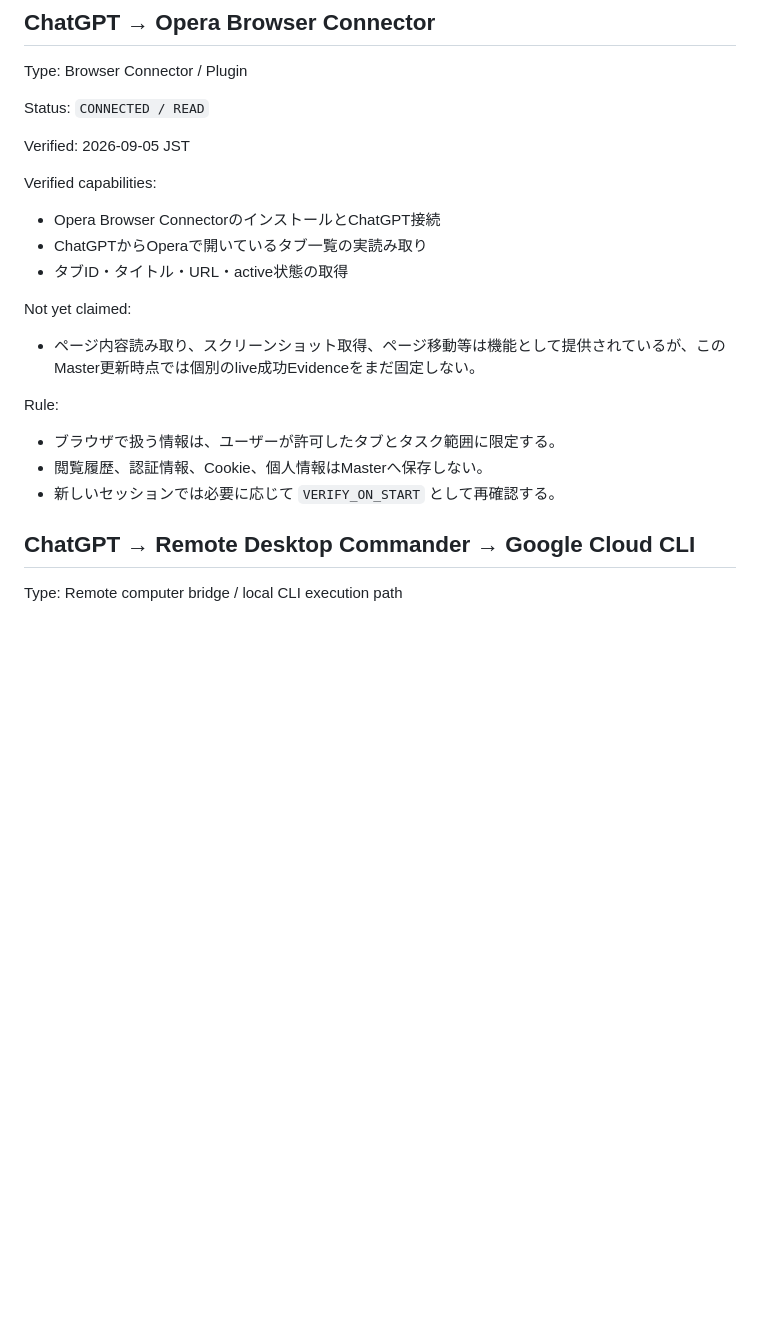
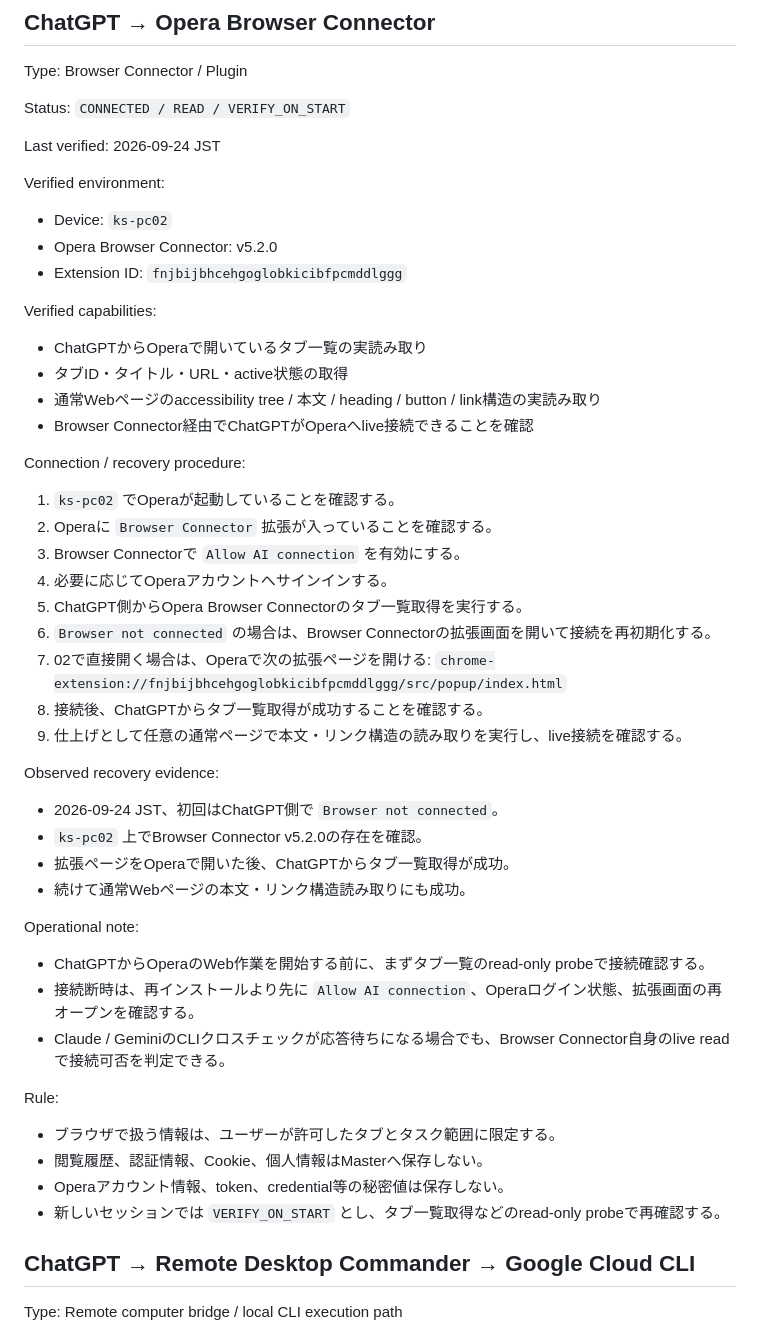
Before and after one commit to oosaka0123-sudo/ai-master, a Markdown page: CONNECT.md, the part around one of its changes. GitHub-like rendering; blank space fills up the shorter version.

Commit message:
docs: document Opera Browser Connector recovery procedure

```diff
--- a/CONNECT.md
+++ b/CONNECT.md
@@ -91,22 +91,49 @@ Limitations:
 
 Type: Browser Connector / Plugin
 
-Status: `CONNECTED / READ`
+Status: `CONNECTED / READ / VERIFY_ON_START`
 
-Verified: 2026-09-05 JST
+Last verified: 2026-09-24 JST
+
+Verified environment:
+- Device: `ks-pc02`
+- Opera Browser Connector: v5.2.0
+- Extension ID: `fnjbijbhcehgoglobkicibfpcmddlggg`
 
 Verified capabilities:
-- Opera Browser ConnectorのインストールとChatGPT接続
 - ChatGPTからOperaで開いているタブ一覧の実読み取り
 - タブID・タイトル・URL・active状態の取得
+- 通常Webページのaccessibility tree / 本文 / heading / button / link構造の実読み取り
+- Browser Connector経由でChatGPTがOperaへlive接続できることを確認
 
-Not yet claimed:
-- ページ内容読み取り、スクリーンショット取得、ページ移動等は機能として提供されているが、このMaster更新時点では個別のlive成功Evidenceをまだ固定しない。
+Connection / recovery procedure:
+1. `ks-pc02` でOperaが起動していることを確認する。
+2. Operaに `Browser Connector` 拡張が入っていることを確認する。
+3. Browser Connectorで `Allow AI connection` を有効にする。
+4. 必要に応じてOperaアカウントへサインインする。
+5. ChatGPT側からOpera Browser Connectorのタブ一覧取得を実行する。
+6. `Browser not connected` の場合は、Browser Connectorの拡張画面を開いて接続を再初期化する。
+7. 02で直接開く場合は、Operaで次の拡張ページを開ける:
+   `chrome-extension://fnjbijbhcehgoglobkicibfpcmddlggg/src/popup/index.html`
+8. 接続後、ChatGPTからタブ一覧取得が成功することを確認する。
+9. 仕上げとして任意の通常ページで本文・リンク構造の読み取りを実行し、live接続を確認する。
+
+Observed recovery evidence:
+- 2026-09-24 JST、初回はChatGPT側で `Browser not connected`。
+- `ks-pc02` 上でBrowser Connector v5.2.0の存在を確認。
+- 拡張ページをOperaで開いた後、ChatGPTからタブ一覧取得が成功。
+- 続けて通常Webページの本文・リンク構造読み取りにも成功。
+
+Operational note:
+- ChatGPTからOperaのWeb作業を開始する前に、まずタブ一覧のread-only probeで接続確認する。
+- 接続断時は、再インストールより先に `Allow AI connection`、Operaログイン状態、拡張画面の再オープンを確認する。
+- Claude / GeminiのCLIクロスチェックが応答待ちになる場合でも、Browser Connector自身のlive readで接続可否を判定できる。
 
 Rule:
 - ブラウザで扱う情報は、ユーザーが許可したタブとタスク範囲に限定する。
 - 閲覧履歴、認証情報、Cookie、個人情報はMasterへ保存しない。
-- 新しいセッションでは必要に応じて `VERIFY_ON_START` として再確認する。
+- Operaアカウント情報、token、credential等の秘密値は保存しない。
+- 新しいセッションでは `VERIFY_ON_START` とし、タブ一覧取得などのread-only probeで再確認する。
 
 ## ChatGPT → Remote Desktop Commander → Google Cloud CLI
 
```
Also changed, not shown: other parts of CONNECT.md (+1 -1 lines).
